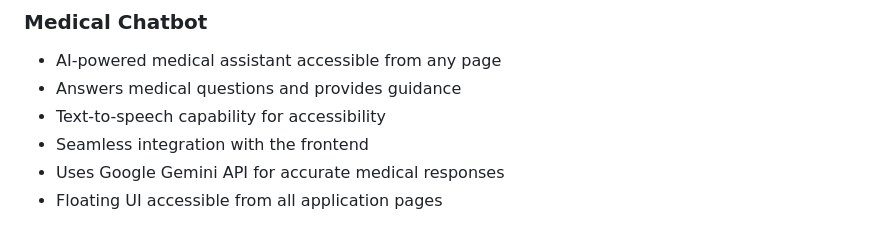
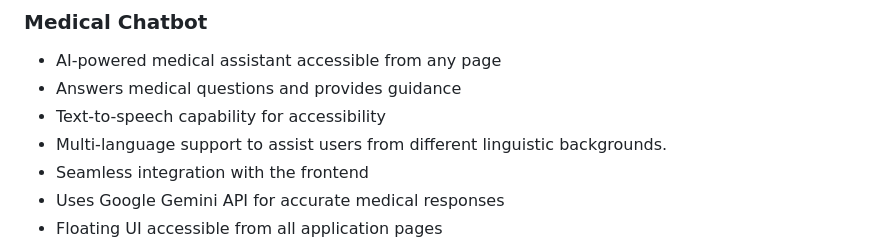
Before and after one commit to TEAM-GANgsters/Eldermed_patient, a Markdown page: README.md, the part around the change. GitHub-like rendering.

```diff
--- a/README.md
+++ b/README.md
@@ -111,6 +111,7 @@ This will launch:
 - AI-powered medical assistant accessible from any page
 - Answers medical questions and provides guidance
 - Text-to-speech capability for accessibility
+- Multi-language support to assist users from different linguistic backgrounds.
 - Seamless integration with the frontend
 - Uses Google Gemini API for accurate medical responses
 - Floating UI accessible from all application pages
```
